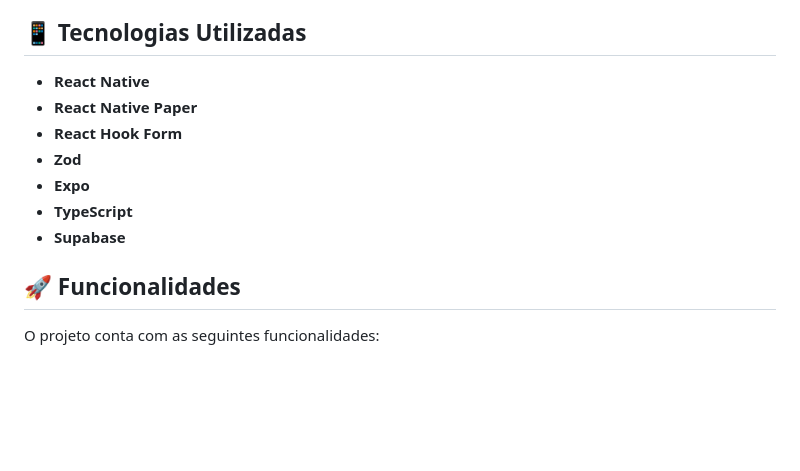
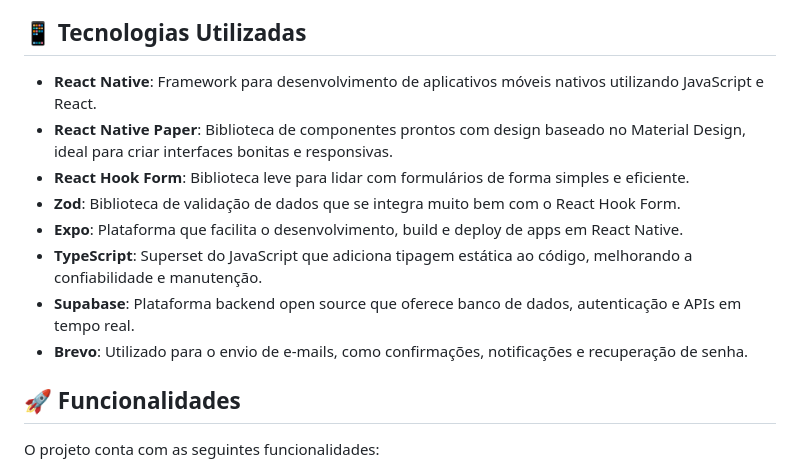
Before and after one commit to FelipeMeloGomes/painel-dummer, a Markdown page: readme.md, the part around the change. Rendered like a GitHub page; blank space fills up the shorter version.

Commit message:
feat: update readme

```diff
--- a/readme.md
+++ b/readme.md
@@ -18,13 +18,14 @@ Isso abrirá o **Expo Developer Tools**, permitindo rodar o app no simulador/emu
 
 ## 📱 Tecnologias Utilizadas
 
-- **React Native**
-- **React Native Paper**
-- **React Hook Form**
-- **Zod**
-- **Expo**
-- **TypeScript**
-- **Supabase**
+- **React Native**: Framework para desenvolvimento de aplicativos móveis nativos utilizando JavaScript e React.
+- **React Native Paper**: Biblioteca de componentes prontos com design baseado no Material Design, ideal para criar interfaces bonitas e responsivas.
+- **React Hook Form**: Biblioteca leve para lidar com formulários de forma simples e eficiente.
+- **Zod**: Biblioteca de validação de dados que se integra muito bem com o React Hook Form.
+- **Expo**: Plataforma que facilita o desenvolvimento, build e deploy de apps em React Native.
+- **TypeScript**: Superset do JavaScript que adiciona tipagem estática ao código, melhorando a confiabilidade e manutenção.
+- **Supabase**: Plataforma backend open source que oferece banco de dados, autenticação e APIs em tempo real.
+- **Brevo**: Utilizado para o envio de e-mails, como confirmações, notificações e recuperação de senha.
 
 ## 🚀 Funcionalidades
 
```
